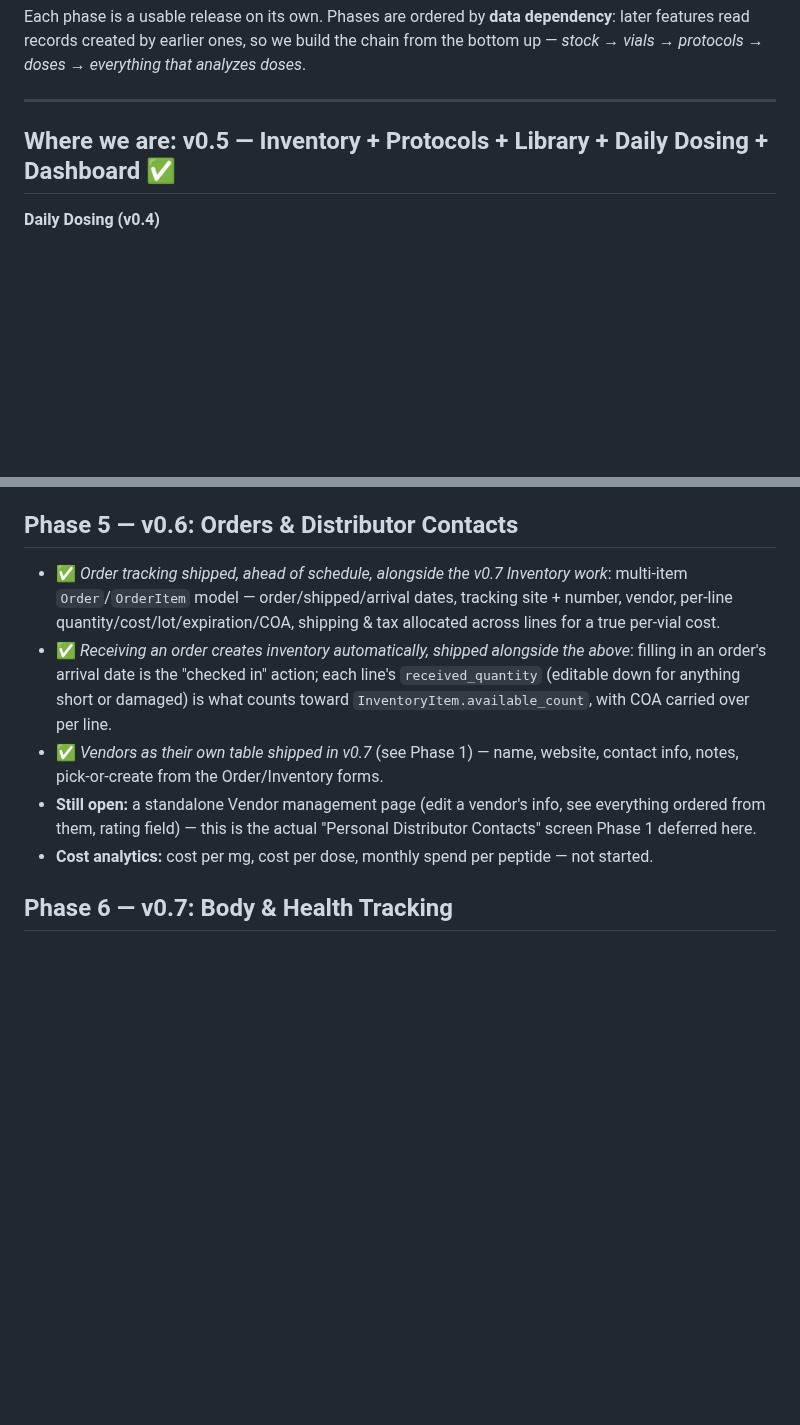
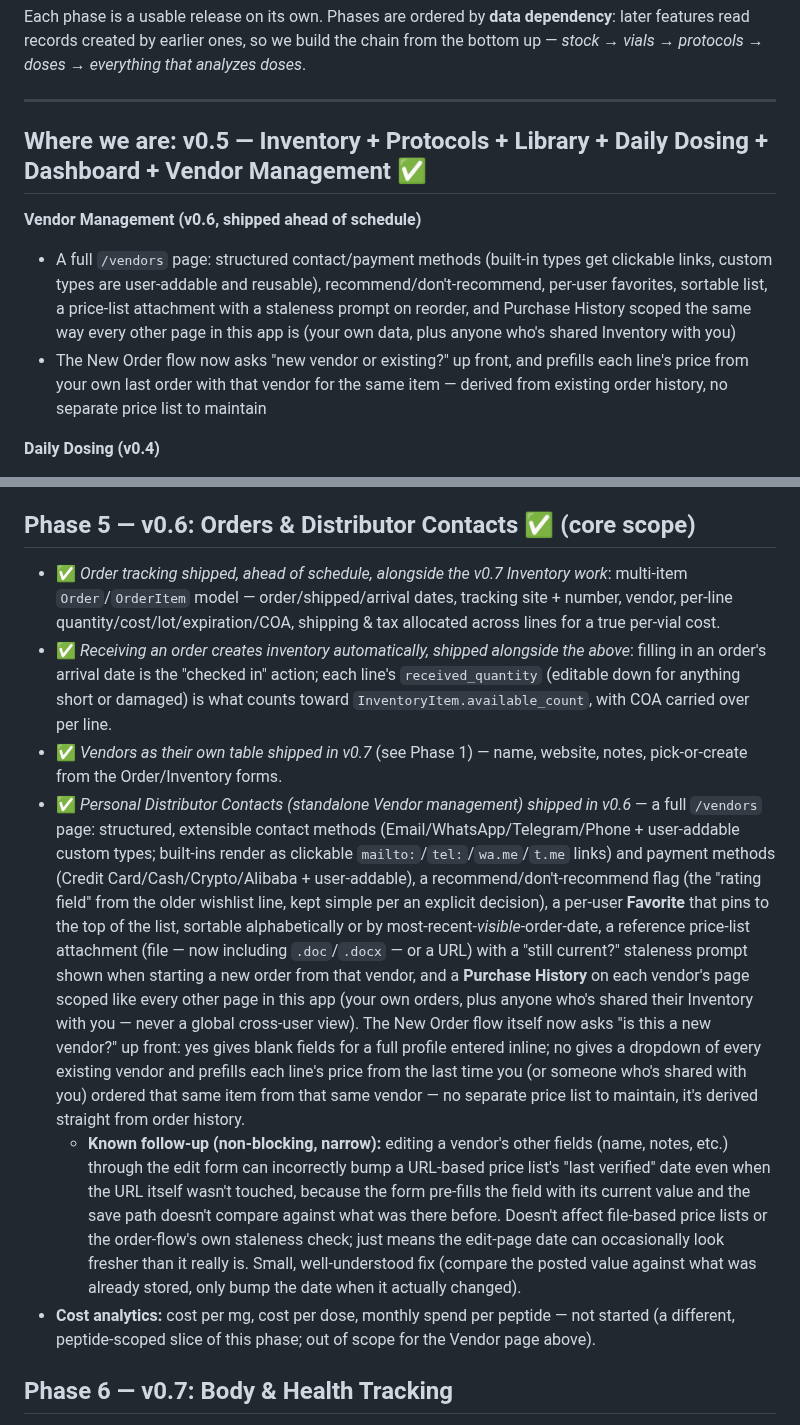
Before and after one commit to Xsatc77/amide, a Markdown page: docs/ROADMAP.md, 2 parts joined by grey strips. Drawn GitHub-style; blank space fills up the shorter version.

Commit message:
docs: mark Vendor Management (Phase 5 core) complete on the roadmap
Co-Authored-By: Claude Sonnet 5 <noreply@anthropic.com>

```diff
--- a/docs/ROADMAP.md
+++ b/docs/ROADMAP.md
@@ -6,7 +6,17 @@ Each phase is a usable release on its own. Phases are ordered by **data dependen
 
 ---
 
-## Where we are: v0.5 — Inventory + Protocols + Library + Daily Dosing + Dashboard ✅
+## Where we are: v0.5 — Inventory + Protocols + Library + Daily Dosing + Dashboard + Vendor Management ✅
+
+**Vendor Management (v0.6, shipped ahead of schedule)**
+- A full `/vendors` page: structured contact/payment methods (built-in types get clickable links,
+  custom types are user-addable and reusable), recommend/don't-recommend, per-user favorites,
+  sortable list, a price-list attachment with a staleness prompt on reorder, and Purchase History
+  scoped the same way every other page in this app is (your own data, plus anyone who's shared
+  Inventory with you)
+- The New Order flow now asks "new vendor or existing?" up front, and prefills each line's price
+  from your own last order with that vendor for the same item — derived from existing order
+  history, no separate price list to maintain
 
 **Daily Dosing (v0.4)**
 - **Today view** (`/today`): every dose due today, Log (draws the oldest-open Active Vial, deducts the volume, records time) or Skip, with a body-silhouette **injection-site picker** that highlights the last-used site and pulses the recommended mirrored side
@@ -105,13 +115,14 @@ Firm up the base before anything depends on it.
 - **Reminders:** browser push notifications and/or [ntfy](https://ntfy.sh) / email
 - **Installable phone app (PWA)** so Amide opens from your home screen like a native app
 
-## Phase 5 — v0.6: Orders & Distributor Contacts
+## Phase 5 — v0.6: Orders & Distributor Contacts ✅ (core scope)
 
 - ✅ *Order tracking shipped, ahead of schedule, alongside the v0.7 Inventory work*: multi-item `Order`/`OrderItem` model — order/shipped/arrival dates, tracking site + number, vendor, per-line quantity/cost/lot/expiration/COA, shipping & tax allocated across lines for a true per-vial cost.
 - ✅ *Receiving an order creates inventory automatically, shipped alongside the above*: filling in an order's arrival date is the "checked in" action; each line's `received_quantity` (editable down for anything short or damaged) is what counts toward `InventoryItem.available_count`, with COA carried over per line.
-- ✅ *Vendors as their own table shipped in v0.7* (see Phase 1) — name, website, contact info, notes, pick-or-create from the Order/Inventory forms.
-- **Still open:** a standalone Vendor management page (edit a vendor's info, see everything ordered from them, rating field) — this is the actual "Personal Distributor Contacts" screen Phase 1 deferred here.
-- **Cost analytics:** cost per mg, cost per dose, monthly spend per peptide — not started.
+- ✅ *Vendors as their own table shipped in v0.7* (see Phase 1) — name, website, notes, pick-or-create from the Order/Inventory forms.
+- ✅ *Personal Distributor Contacts (standalone Vendor management) shipped in v0.6* — a full `/vendors` page: structured, extensible contact methods (Email/WhatsApp/Telegram/Phone + user-addable custom types; built-ins render as clickable `mailto:`/`tel:`/`wa.me`/`t.me` links) and payment methods (Credit Card/Cash/Crypto/Alibaba + user-addable), a recommend/don't-recommend flag (the "rating field" from the older wishlist line, kept simple per an explicit decision), a per-user **Favorite** that pins to the top of the list, sortable alphabetically or by most-recent-*visible*-order-date, a reference price-list attachment (file — now including `.doc`/`.docx` — or a URL) with a "still current?" staleness prompt shown when starting a new order from that vendor, and a **Purchase History** on each vendor's page scoped like every other page in this app (your own orders, plus anyone who's shared their Inventory with you — never a global cross-user view). The New Order flow itself now asks "is this a new vendor?" up front: yes gives blank fields for a full profile entered inline; no gives a dropdown of every existing vendor and prefills each line's price from the last time you (or someone who's shared with you) ordered that same item from that same vendor — no separate price list to maintain, it's derived straight from order history.
+  - **Known follow-up (non-blocking, narrow):** editing a vendor's other fields (name, notes, etc.) through the edit form can incorrectly bump a URL-based price list's "last verified" date even when the URL itself wasn't touched, because the form pre-fills the field with its current value and the save path doesn't compare against what was there before. Doesn't affect file-based price lists or the order-flow's own staleness check; just means the edit-page date can occasionally look fresher than it really is. Small, well-understood fix (compare the posted value against what was already stored, only bump the date when it actually changed).
+- **Cost analytics:** cost per mg, cost per dose, monthly spend per peptide — not started (a different, peptide-scoped slice of this phase; out of scope for the Vendor page above).
 
 ## Phase 6 — v0.7: Body & Health Tracking
 
```
